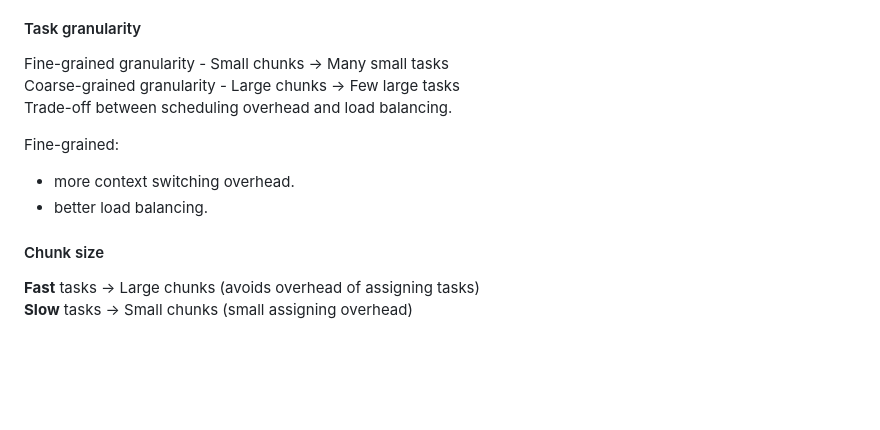
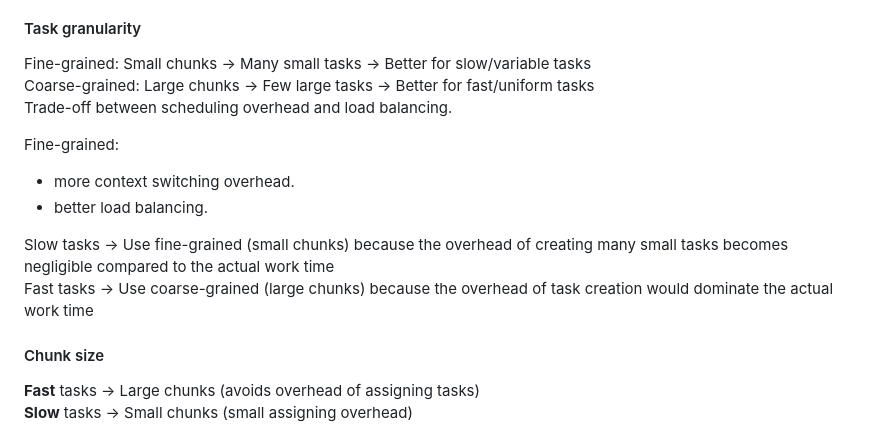
Before and after one commit to cheestree/fcul, a Markdown page: ppc/notes/25-09-2025.md, the part around the change. Drawn GitHub-style; blank space fills up the shorter version.

Commit message:
Updated PPC notes

```diff
--- a/ppc/notes/25-09-2025.md
+++ b/ppc/notes/25-09-2025.md
@@ -33,14 +33,17 @@ Can slow down the processing if incorrectly evaluating the context (thrashing).
 
 #### Task granularity
 
-Fine-grained granularity - Small chunks -> Many small tasks
-Coarse-grained granularity - Large chunks -> Few large tasks
+Fine-grained: Small chunks → Many small tasks → Better for slow/variable tasks
+Coarse-grained: Large chunks → Few large tasks → Better for fast/uniform tasks
 Trade-off between scheduling overhead and load balancing.
 
 Fine-grained:
 
 - more context switching overhead.
 - better load balancing.
+
+Slow tasks → Use fine-grained (small chunks) because the overhead of creating many small tasks becomes negligible compared to the actual work time
+Fast tasks → Use coarse-grained (large chunks) because the overhead of task creation would dominate the actual work time
 
 #### Chunk size
 
```
